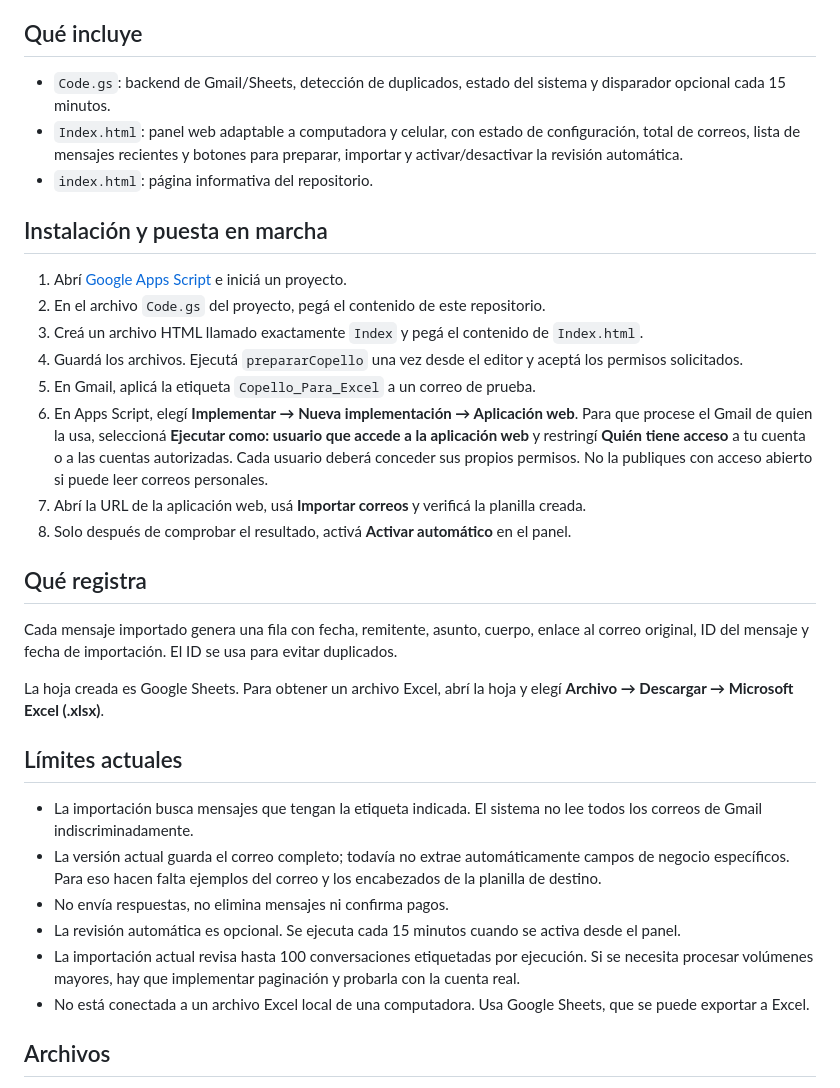
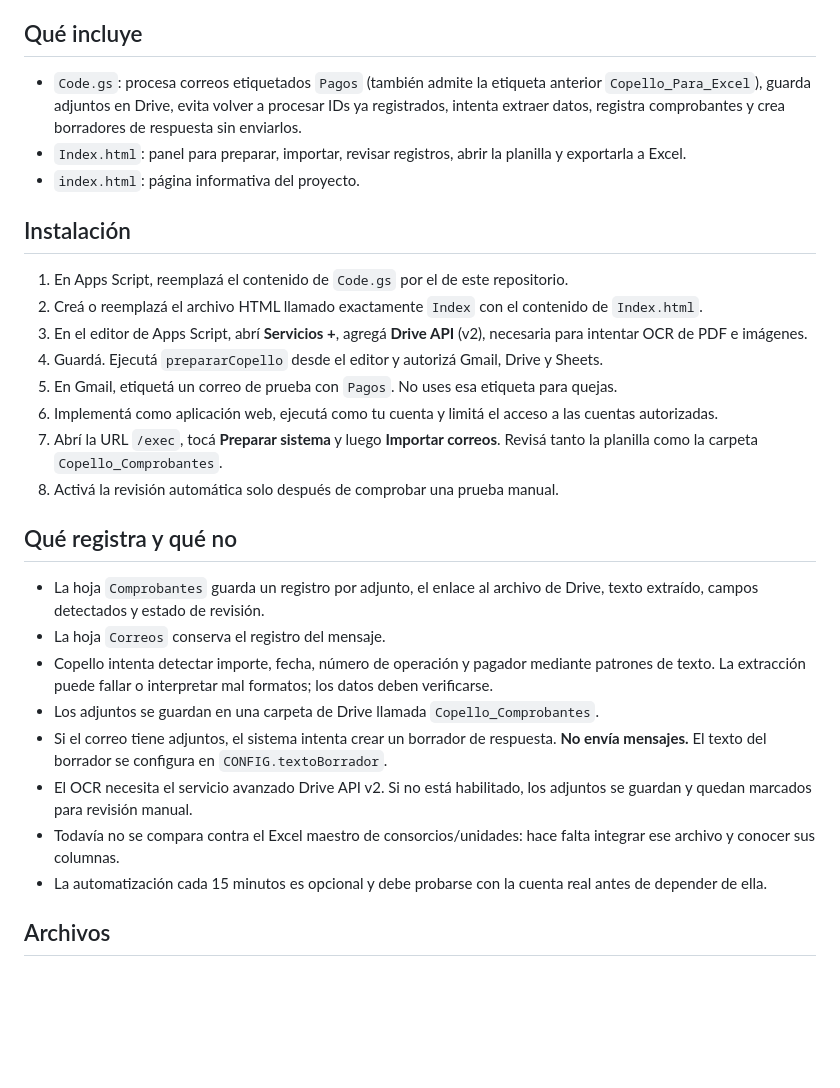
Before and after one commit to MTR-Web/Copello-Automatizacion, a Markdown page: README.md, the part around the change. Drawn GitHub-style; blank space fills up the shorter version.

Commit message:
Document payment import, OCR setup and draft reply behavior

```diff
--- a/README.md
+++ b/README.md
@@ -4,35 +4,31 @@ Automatización inicial para registrar correos de Gmail en una planilla de Googl
 
 ## Qué incluye
 
-- `Code.gs`: backend de Gmail/Sheets, detección de duplicados, estado del sistema y disparador opcional cada 15 minutos.
-- `Index.html`: panel web adaptable a computadora y celular, con estado de configuración, total de correos, lista de mensajes recientes y botones para preparar, importar y activar/desactivar la revisión automática.
-- `index.html`: página informativa del repositorio.
+- `Code.gs`: procesa correos etiquetados `Pagos` (también admite la etiqueta anterior `Copello_Para_Excel`), guarda adjuntos en Drive, evita volver a procesar IDs ya registrados, intenta extraer datos, registra comprobantes y crea borradores de respuesta sin enviarlos.
+- `Index.html`: panel para preparar, importar, revisar registros, abrir la planilla y exportarla a Excel.
+- `index.html`: página informativa del proyecto.
 
-## Instalación y puesta en marcha
+## Instalación
 
-1. Abrí [Google Apps Script](https://script.google.com/) e iniciá un proyecto.
-2. En el archivo `Code.gs` del proyecto, pegá el contenido de este repositorio.
-3. Creá un archivo HTML llamado exactamente `Index` y pegá el contenido de `Index.html`.
-4. Guardá los archivos. Ejecutá `prepararCopello` una vez desde el editor y aceptá los permisos solicitados.
-5. En Gmail, aplicá la etiqueta `Copello_Para_Excel` a un correo de prueba.
-6. En Apps Script, elegí **Implementar → Nueva implementación → Aplicación web**. Para que procese el Gmail de quien la usa, seleccioná **Ejecutar como: usuario que accede a la aplicación web** y restringí **Quién tiene acceso** a tu cuenta o a las cuentas autorizadas. Cada usuario deberá conceder sus propios permisos. No la publiques con acceso abierto si puede leer correos personales.
-7. Abrí la URL de la aplicación web, usá **Importar correos** y verificá la planilla creada.
-8. Solo después de comprobar el resultado, activá **Activar automático** en el panel.
+1. En Apps Script, reemplazá el contenido de `Code.gs` por el de este repositorio.
+2. Creá o reemplazá el archivo HTML llamado exactamente `Index` con el contenido de `Index.html`.
+3. En el editor de Apps Script, abrí **Servicios +**, agregá **Drive API** (v2), necesaria para intentar OCR de PDF e imágenes.
+4. Guardá. Ejecutá `prepararCopello` desde el editor y autorizá Gmail, Drive y Sheets.
+5. En Gmail, etiquetá un correo de prueba con `Pagos`. No uses esa etiqueta para quejas.
+6. Implementá como aplicación web, ejecutá como tu cuenta y limitá el acceso a las cuentas autorizadas.
+7. Abrí la URL `/exec`, tocá **Preparar sistema** y luego **Importar correos**. Revisá tanto la planilla como la carpeta `Copello_Comprobantes`.
+8. Activá la revisión automática solo después de comprobar una prueba manual.
 
-## Qué registra
+## Qué registra y qué no
 
-Cada mensaje importado genera una fila con fecha, remitente, asunto, cuerpo, enlace al correo original, ID del mensaje y fecha de importación. El ID se usa para evitar duplicados.
-
-La hoja creada es Google Sheets. Para obtener un archivo Excel, abrí la hoja y elegí **Archivo → Descargar → Microsoft Excel (.xlsx)**.
-
-## Límites actuales
-
-- La importación busca mensajes que tengan la etiqueta indicada. El sistema no lee todos los correos de Gmail indiscriminadamente.
-- La versión actual guarda el correo completo; todavía no extrae automáticamente campos de negocio específicos. Para eso hacen falta ejemplos del correo y los encabezados de la planilla de destino.
-- No envía respuestas, no elimina mensajes ni confirma pagos.
-- La revisión automática es opcional. Se ejecuta cada 15 minutos cuando se activa desde el panel.
-- La importación actual revisa hasta 100 conversaciones etiquetadas por ejecución. Si se necesita procesar volúmenes mayores, hay que implementar paginación y probarla con la cuenta real.
-- No está conectada a un archivo Excel local de una computadora. Usa Google Sheets, que se puede exportar a Excel.
+- La hoja `Comprobantes` guarda un registro por adjunto, el enlace al archivo de Drive, texto extraído, campos detectados y estado de revisión.
+- La hoja `Correos` conserva el registro del mensaje.
+- Copello intenta detectar importe, fecha, número de operación y pagador mediante patrones de texto. La extracción puede fallar o interpretar mal formatos; los datos deben verificarse.
+- Los adjuntos se guardan en una carpeta de Drive llamada `Copello_Comprobantes`.
+- Si el correo tiene adjuntos, el sistema intenta crear un borrador de respuesta. **No envía mensajes.** El texto del borrador se configura en `CONFIG.textoBorrador`.
+- El OCR necesita el servicio avanzado Drive API v2. Si no está habilitado, los adjuntos se guardan y quedan marcados para revisión manual.
+- Todavía no se compara contra el Excel maestro de consorcios/unidades: hace falta integrar ese archivo y conocer sus columnas.
+- La automatización cada 15 minutos es opcional y debe probarse con la cuenta real antes de depender de ella.
 
 ## Archivos
 
```
